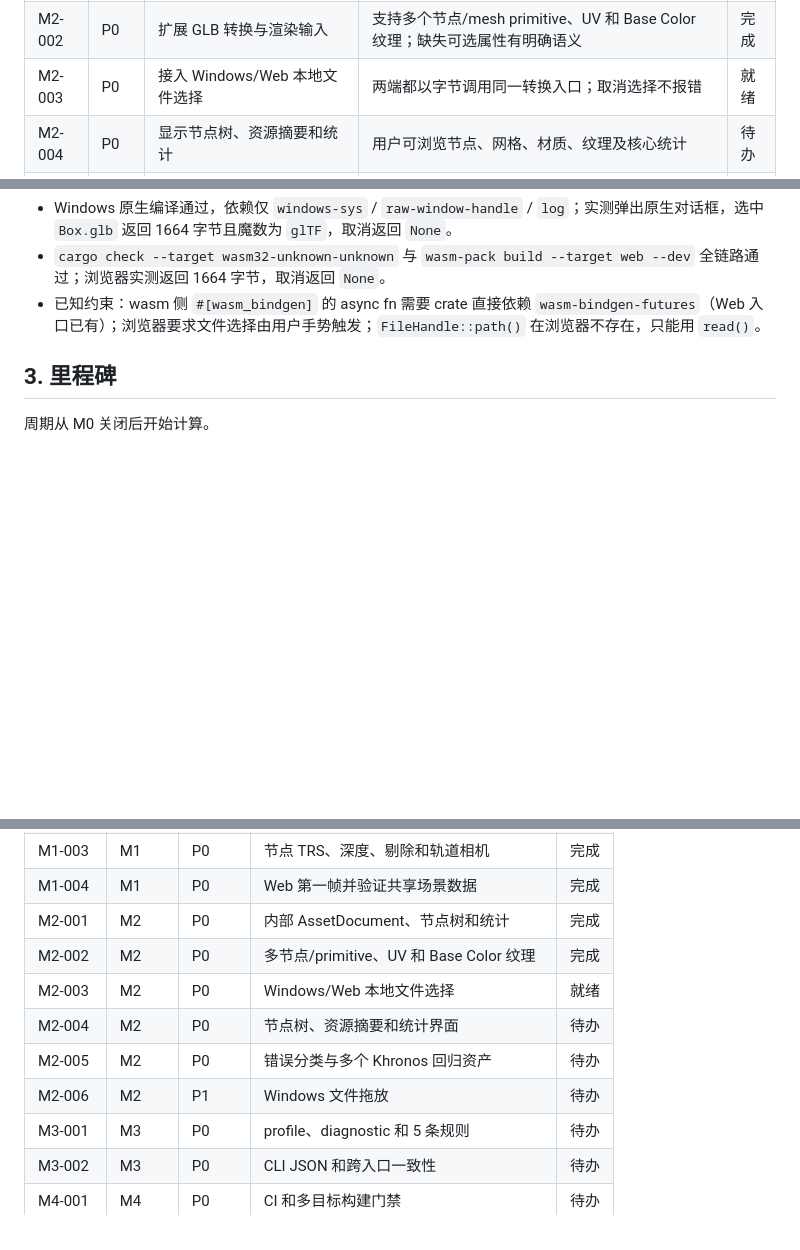
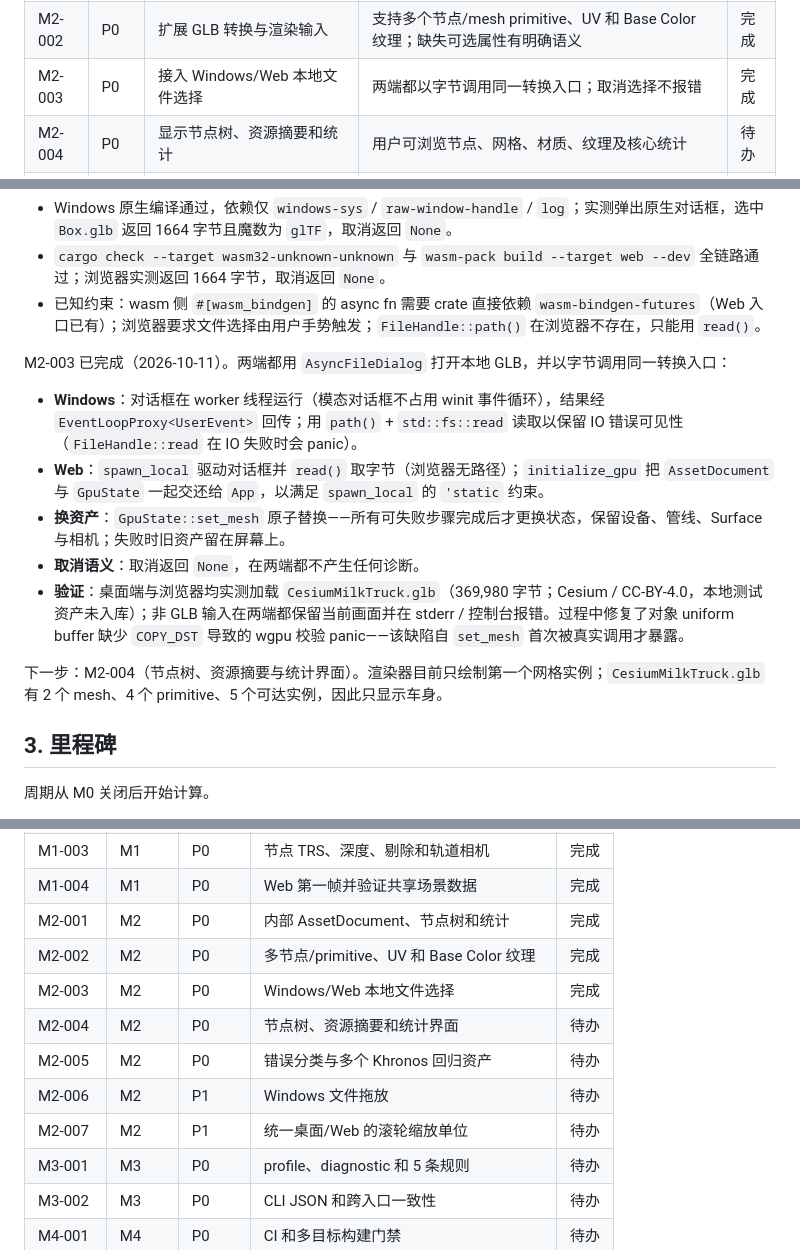
Before and after one commit to xiaomo-xty/ScenceScope, a Markdown page: docs/roadmap.md, 3 parts joined by grey strips. GitHub-like rendering; blank space fills up the shorter version.

```diff
--- a/docs/roadmap.md
+++ b/docs/roadmap.md
@@ -28,7 +28,7 @@ M0 和 M1 已关闭。M1 的可复现证据包括：
 |---|---|---|---|---|
 | M2-001 | P0 | 建立 v0.1 内部 `AssetDocument` 和资产统计 | Core 类型不依赖 glTF/wgpu；能够表达 v0.1 所需节点、mesh primitive、材质、纹理引用和确定性统计 | 完成 |
 | M2-002 | P0 | 扩展 GLB 转换与渲染输入 | 支持多个节点/mesh primitive、UV 和 Base Color 纹理；缺失可选属性有明确语义 | 完成 |
-| M2-003 | P0 | 接入 Windows/Web 本地文件选择 | 两端都以字节调用同一转换入口；取消选择不报错 | 就绪 |
+| M2-003 | P0 | 接入 Windows/Web 本地文件选择 | 两端都以字节调用同一转换入口；取消选择不报错 | 完成 |
 | M2-004 | P0 | 显示节点树、资源摘要和统计 | 用户可浏览节点、网格、材质、纹理及核心统计 | 待办 |
 | M2-005 | P0 | 分类加载错误并增加回归资产 | 损坏、空或不支持输入不崩溃；多个 Khronos 资产通过回归检查 | 待办 |
 
@@ -47,6 +47,16 @@ M2-003 的文件对话框选型已完成 spike 验证（2026-10-11，临时目
 - Windows 原生编译通过，依赖仅 `windows-sys` / `raw-window-handle` / `log`；实测弹出原生对话框，选中 `Box.glb` 返回 1664 字节且魔数为 `glTF`，取消返回 `None`。
 - `cargo check --target wasm32-unknown-unknown` 与 `wasm-pack build --target web --dev` 全链路通过；浏览器实测返回 1664 字节，取消返回 `None`。
 - 已知约束：wasm 侧 `#[wasm_bindgen]` 的 async fn 需要 crate 直接依赖 `wasm-bindgen-futures`（Web 入口已有）；浏览器要求文件选择由用户手势触发；`FileHandle::path()` 在浏览器不存在，只能用 `read()`。
+
+M2-003 已完成（2026-10-11）。两端都用 `AsyncFileDialog` 打开本地 GLB，并以字节调用同一转换入口：
+
+- **Windows**：对话框在 worker 线程运行（模态对话框不占用 winit 事件循环），结果经 `EventLoopProxy<UserEvent>` 回传；用 `path()` + `std::fs::read` 读取以保留 IO 错误可见性（`FileHandle::read` 在 IO 失败时会 panic）。
+- **Web**：`spawn_local` 驱动对话框并 `read()` 取字节（浏览器无路径）；`initialize_gpu` 把 `AssetDocument` 与 `GpuState` 一起交还给 `App`，以满足 `spawn_local` 的 `'static` 约束。
+- **换资产**：`GpuState::set_mesh` 原子替换——所有可失败步骤完成后才更换状态，保留设备、管线、Surface 与相机；失败时旧资产留在屏幕上。
+- **取消语义**：取消返回 `None`，在两端都不产生任何诊断。
+- **验证**：桌面端与浏览器均实测加载 `CesiumMilkTruck.glb`（369,980 字节；Cesium / CC-BY-4.0，本地测试资产未入库）；非 GLB 输入在两端都保留当前画面并在 stderr / 控制台报错。过程中修复了对象 uniform buffer 缺少 `COPY_DST` 导致的 wgpu 校验 panic——该缺陷自 `set_mesh` 首次被真实调用才暴露。
+
+下一步：M2-004（节点树、资源摘要与统计界面）。渲染器目前只绘制第一个网格实例；`CesiumMilkTruck.glb` 有 2 个 mesh、4 个 primitive、5 个可达实例，因此只显示车身。
 
 ## 3. 里程碑
 
@@ -119,10 +129,11 @@ M2-003 的文件对话框选型已完成 spike 验证（2026-10-11，临时目
 | M1-004 | M1 | P0 | Web 第一帧并验证共享场景数据 | 完成 |
 | M2-001 | M2 | P0 | 内部 AssetDocument、节点树和统计 | 完成 |
 | M2-002 | M2 | P0 | 多节点/primitive、UV 和 Base Color 纹理 | 完成 |
-| M2-003 | M2 | P0 | Windows/Web 本地文件选择 | 就绪 |
+| M2-003 | M2 | P0 | Windows/Web 本地文件选择 | 完成 |
 | M2-004 | M2 | P0 | 节点树、资源摘要和统计界面 | 待办 |
 | M2-005 | M2 | P0 | 错误分类与多个 Khronos 回归资产 | 待办 |
 | M2-006 | M2 | P1 | Windows 文件拖放 | 待办 |
+| M2-007 | M2 | P1 | 统一桌面/Web 的滚轮缩放单位 | 待办 |
 | M3-001 | M3 | P0 | profile、diagnostic 和 5 条规则 | 待办 |
 | M3-002 | M3 | P0 | CLI JSON 和跨入口一致性 | 待办 |
 | M4-001 | M4 | P0 | CI 和多目标构建门禁 | 待办 |
```
Also changed, not shown: other parts of docs/roadmap.md (+1 -1 lines), README.md (+7 -5 lines).
